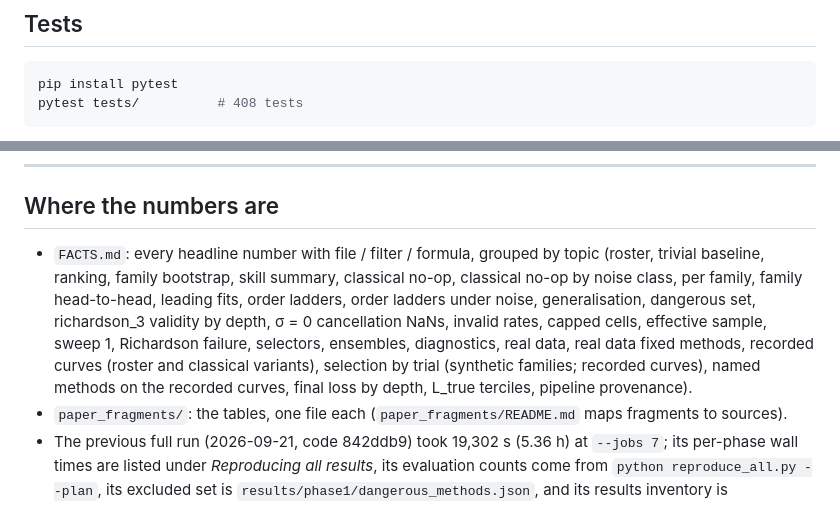
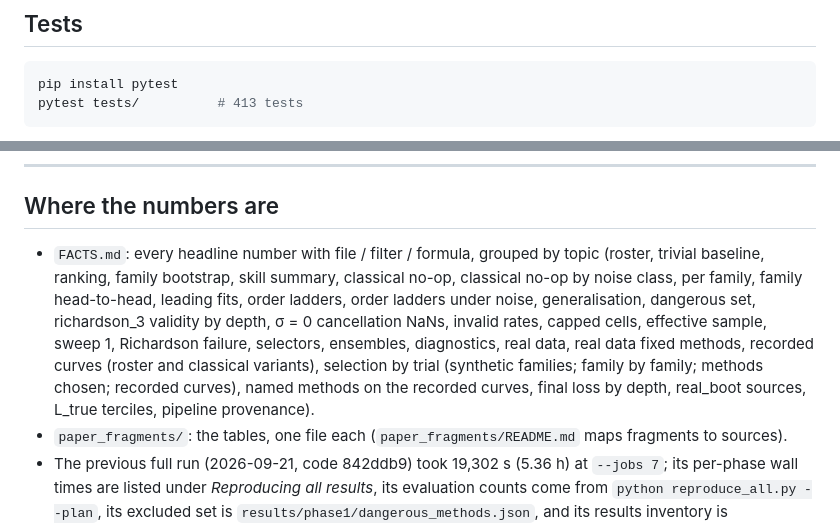
Before and after one commit to drkianmaleki/sequence-acceleration-benchmark, a Markdown page: README.md, 2 parts joined by grey strips. Drawn GitHub-style.

````diff
--- a/README.md
+++ b/README.md
@@ -106,6 +106,6 @@ The fragments (`f01` … `f30`; index in `paper_fragments/README.md`) and `FACTS
 
 ```bash
 pip install pytest
-pytest tests/          # 408 tests
+pytest tests/          # 413 tests
 ```
 
@@ -163,7 +163,7 @@ sequence-acceleration-benchmark/
 
 ## Where the numbers are
 
-- `FACTS.md`: every headline number with file / filter / formula, grouped by topic (roster, trivial baseline, ranking, family bootstrap, skill summary, classical no-op, classical no-op by noise class, per family, family head-to-head, leading fits, order ladders, order ladders under noise, generalisation, dangerous set, richardson_3 validity by depth, σ = 0 cancellation NaNs, invalid rates, capped cells, effective sample, sweep 1, Richardson failure, selectors, ensembles, diagnostics, real data, real data fixed methods, recorded curves (roster and classical variants), selection by trial (synthetic families; recorded curves), named methods on the recorded curves, final loss by depth, L_true terciles, pipeline provenance).
+- `FACTS.md`: every headline number with file / filter / formula, grouped by topic (roster, trivial baseline, ranking, family bootstrap, skill summary, classical no-op, classical no-op by noise class, per family, family head-to-head, leading fits, order ladders, order ladders under noise, generalisation, dangerous set, richardson_3 validity by depth, σ = 0 cancellation NaNs, invalid rates, capped cells, effective sample, sweep 1, Richardson failure, selectors, ensembles, diagnostics, real data, real data fixed methods, recorded curves (roster and classical variants), selection by trial (synthetic families; family by family; methods chosen; recorded curves), named methods on the recorded curves, final loss by depth, real_boot sources, L_true terciles, pipeline provenance).
 - `paper_fragments/`: the tables, one file each (`paper_fragments/README.md` maps fragments to sources).
 - The previous full run (2026-09-21, code 842ddb9) took 19,302 s (5.36 h) at `--jobs 7`; its per-phase wall times are listed under *Reproducing all results*, its evaluation counts come from `python reproduce_all.py --plan`, its excluded set is `results/phase1/dangerous_methods.json`, and its results inventory is `results/README.md`.
 
````
Also changed, not shown: other parts of README.md (+2 -2 lines), results/README.md (+1 -1 lines).
